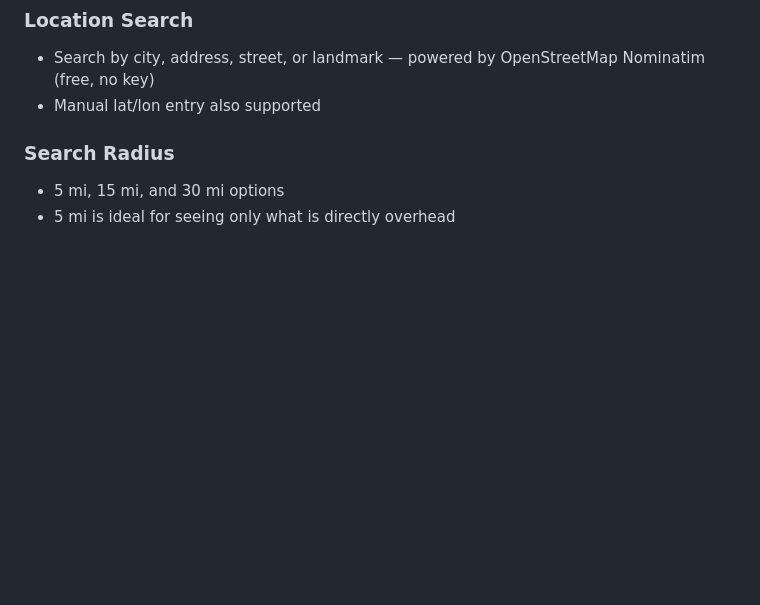
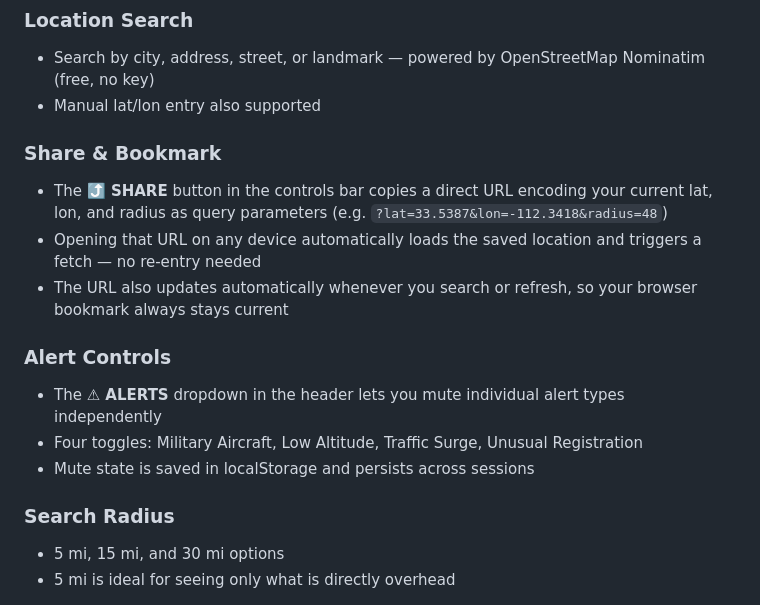
Before and after one commit to mortgageratemonitor/flying-overhead, a Markdown page: README.md, the part around one of its changes. GitHub-like rendering; blank space fills up the shorter version.

```diff
--- a/README.md
+++ b/README.md
@@ -53,6 +60,16 @@ A real-time ADS-B flight tracker displaying aircraft near any location in the wo
 ### Location Search
 - Search by city, address, street, or landmark — powered by OpenStreetMap Nominatim (free, no key)
 - Manual lat/lon entry also supported
+
+### Share & Bookmark
+- The **⤴ SHARE** button in the controls bar copies a direct URL encoding your current lat, lon, and radius as query parameters (e.g. `?lat=33.5387&lon=-112.3418&radius=48`)
+- Opening that URL on any device automatically loads the saved location and triggers a fetch — no re-entry needed
+- The URL also updates automatically whenever you search or refresh, so your browser bookmark always stays current
+
+### Alert Controls
+- The **⚠ ALERTS** dropdown in the header lets you mute individual alert types independently
+- Four toggles: Military Aircraft, Low Altitude, Traffic Surge, Unusual Registration
+- Mute state is saved in localStorage and persists across sessions
 
 ### Search Radius
 - 5 mi, 15 mi, and 30 mi options
```
Also changed, not shown: other parts of README.md (+30 -3 lines).
